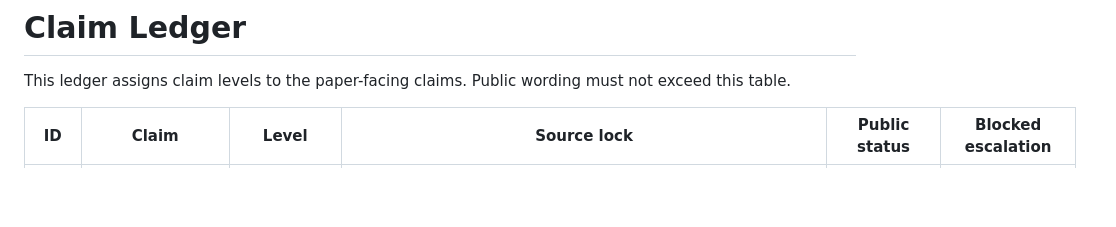
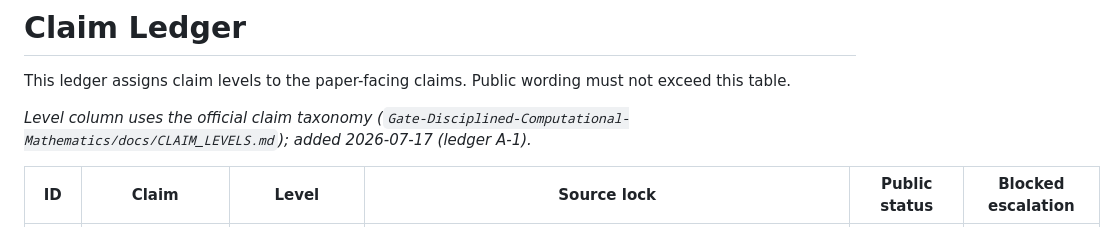
Before and after one commit to aconsciousfractal/Endpoint-24-Affine-Defect-Boundary-Atlas, a Markdown page: docs/CLAIM_LEDGER.md, the part around one of its changes. Rendered like a GitHub page; blank space fills up the shorter version.

Commit message:
Claim ledger: add official PAPP CL Level column (ledger A-1)
Co-Authored-By: Claude Opus 4.8 <noreply@anthropic.com>

```diff
--- a/docs/CLAIM_LEDGER.md
+++ b/docs/CLAIM_LEDGER.md
@@ -2,6 +2,10 @@
 
 This ledger assigns claim levels to the paper-facing claims.  Public wording
 must not exceed this table.
+
+_Level column uses the official claim taxonomy
+(`Gate-Disciplined-Computational-Mathematics/docs/CLAIM_LEVELS.md`); added
+2026-07-17 (ledger A-1)._
 
 | ID | Claim | Level | Source lock | Public status | Blocked escalation |
 |---|---|---|---|---|---|
```
Also changed, not shown: other parts of docs/CLAIM_LEDGER.md (+6 -6 lines).
